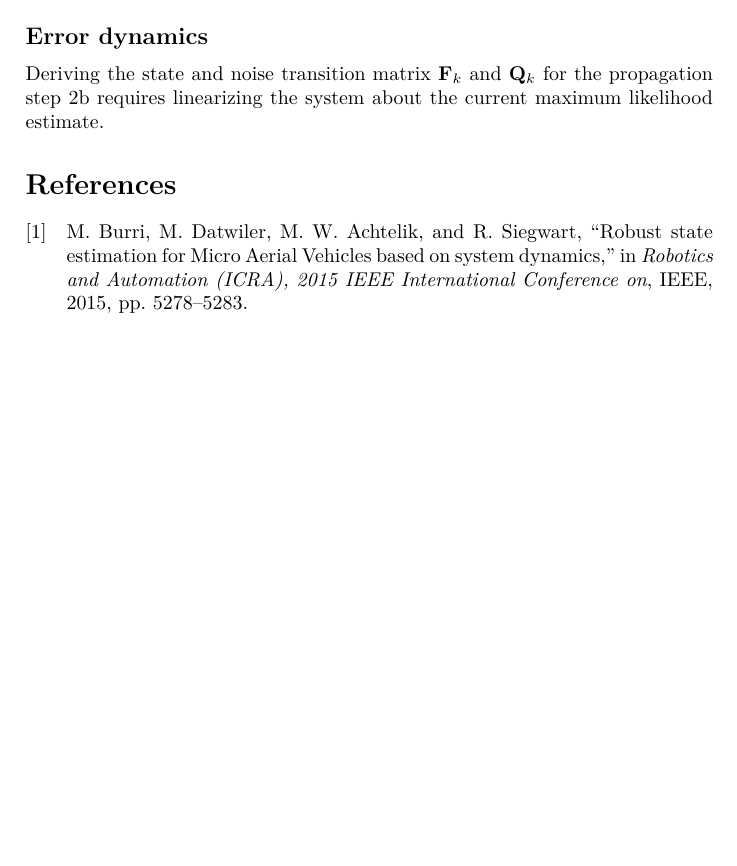
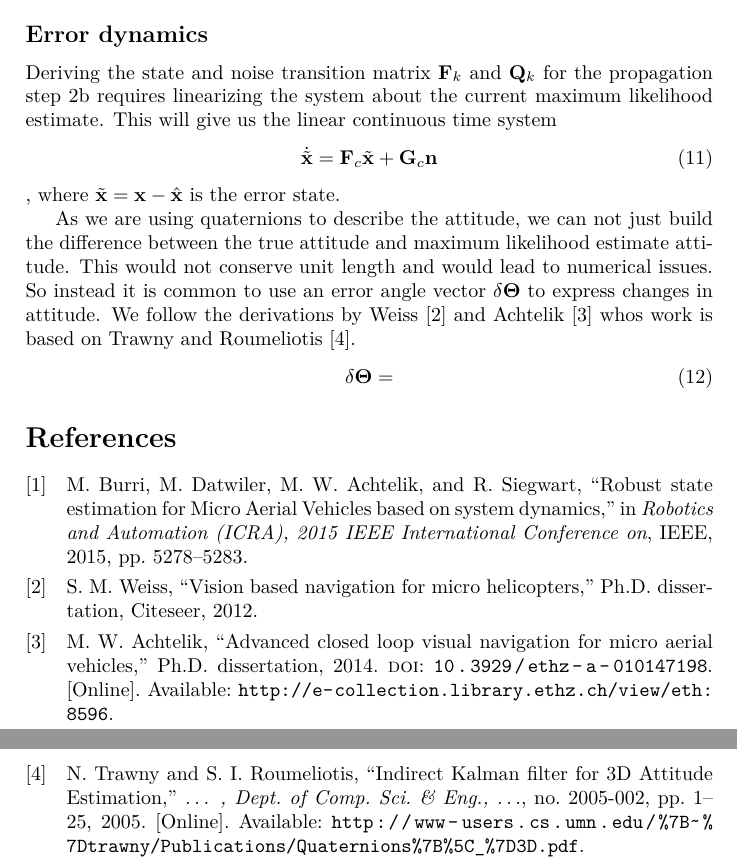
Before and after one commit to dtbinh/error_dynamics, a LaTeX document (doc/error_dynamics_doc.tex): part of page 4 of 4 before the commit and two parts of pages 4 and 5 of 5 after it, the two joined at a grey line, cut so that both start at the same text, the shorter picture padded with empty space. Compiled offline with pdfLaTeX.

Commit message:
Start error state section

```diff
--- a/doc/error_dynamics_doc.tex
+++ b/doc/error_dynamics_doc.tex
@@ -128,6 +128,15 @@ c_{M,k-1} \\
 \end{align}
 
 \subsection*{Error dynamics}
-Deriving the state and noise transition matrix $\mathbf{F}_k$ and $\mathbf{Q}_k$ for the propagation step \ref{eq:EKF:propagate:covariance} requires linearizing the system about the current maximum likelihood estimate.
+Deriving the state and noise transition matrix $\mathbf{F}_k$ and $\mathbf{Q}_k$ for the propagation step \ref{eq:EKF:propagate:covariance} requires linearizing the system about the current maximum likelihood estimate. This will give us the linear continuous time system
+\begin{align}
+\dot{\tilde{\mathbf{x}}} &= \mathbf{F}_c \tilde{\mathbf{x}} + \mathbf{G}_c \mathbf{n}
+\end{align}
+, where $\tilde{\mathbf{x}} = \mathbf{x} - \hat{\mathbf{x}}$ is the error state.
+
+As we are using quaternions to describe the attitude, we can not just build the difference between the true attitude and maximum likelihood estimate attitude. This would not conserve unit length and would lead to numerical issues. So instead it is common to use an error angle vector $\delta\boldsymbol{\Theta}$ to express changes in attitude. We follow the derivations by Weiss \cite{weiss2012vision} and Achtelik \cite{Achtelik2014} whos work is based on Trawny and Roumeliotis \cite{Trawny2005}.
+\begin{align}
+\delta\boldsymbol{\Theta} &=
+\end{align}
 \printbibliography
 \end{document}
```
Also changed, not shown: doc/error_dynamics_doc.pdf.
